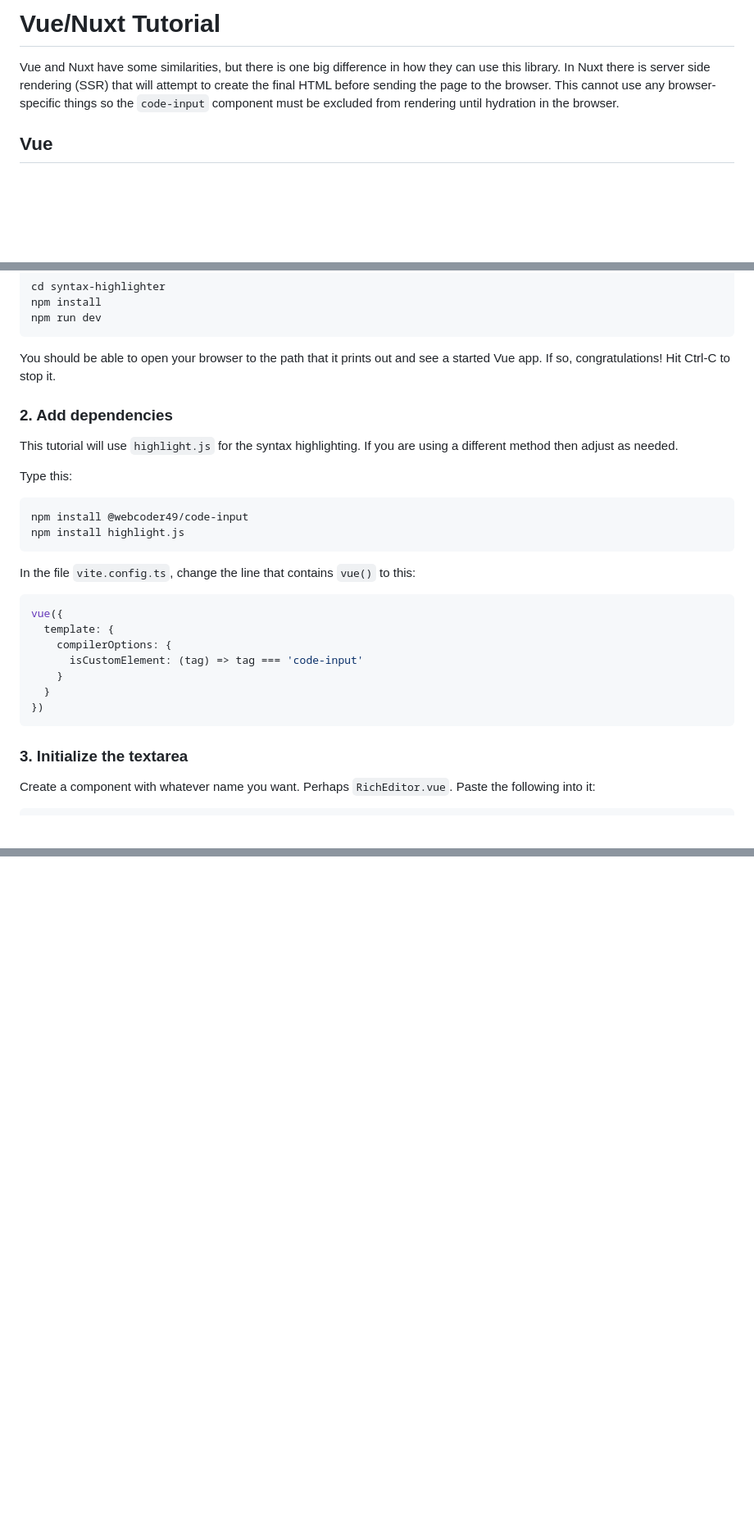
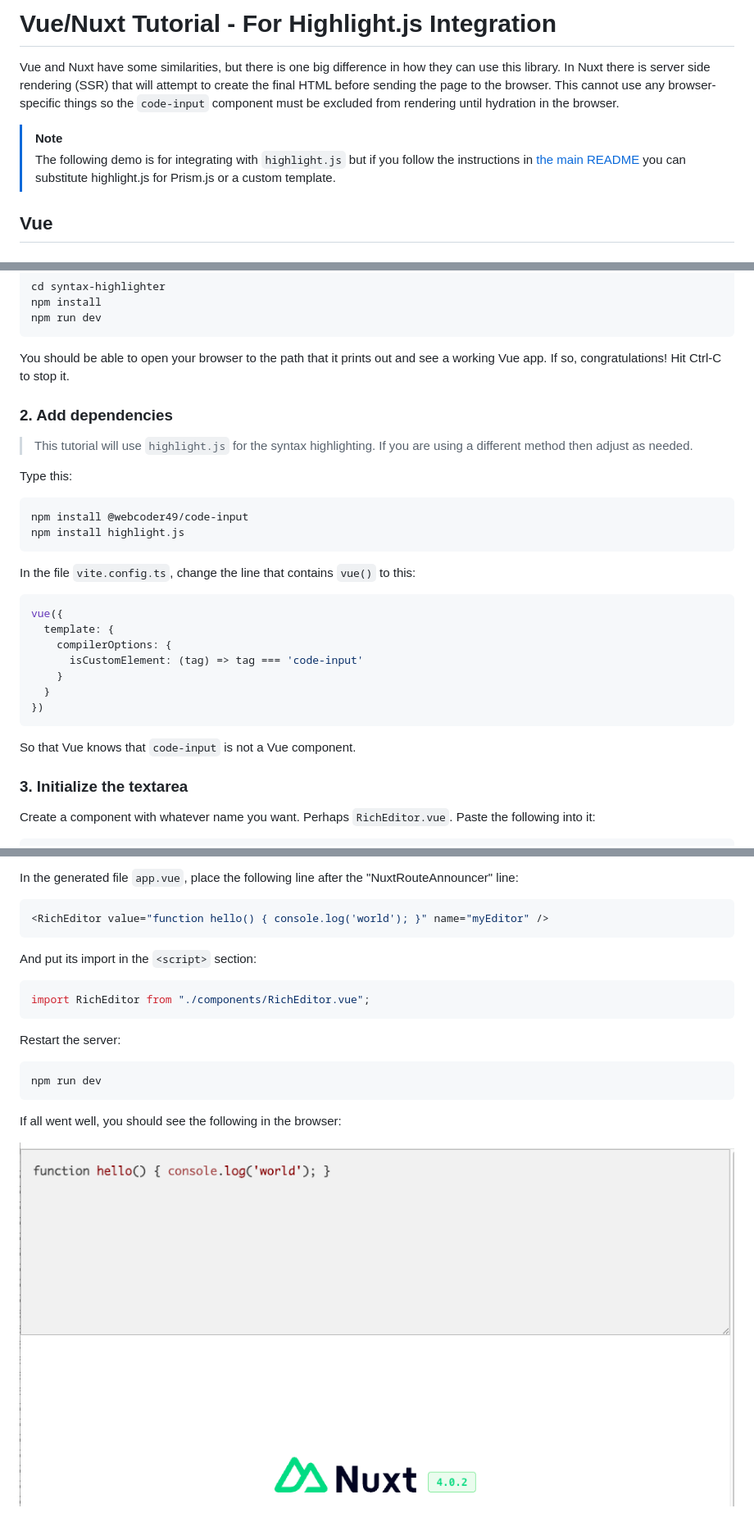
Before and after one commit to WebCoder49/code-input, a Markdown page: docs/vue-tutorial.md, 3 parts joined by grey strips. Shown: that part at 82% size. GitHub-like rendering; pictures changed too: docs/nuxt-demo-screenshot.png (added); blank space fills up the shorter version.

Commit message:
Add Nuxt demo

````diff
--- a/docs/vue-tutorial.md
+++ b/docs/vue-tutorial.md
@@ -1,6 +1,9 @@
-# Vue/Nuxt Tutorial
+# Vue/Nuxt Tutorial - For Highlight.js Integration
 
 Vue and Nuxt have some similarities, but there is one big difference in how they can use this library. In Nuxt there is server side rendering (SSR) that will attempt to create the final HTML before sending the page to the browser. This cannot use any browser-specific things so the `code-input` component must be excluded from rendering until hydration in the browser.
+
+> [!NOTE]
+> The following demo is for integrating with `highlight.js` but if you follow the instructions in [the main README](../README.md) you can substitute highlight.js for Prism.js or a custom template.
 
 ## Vue
 
@@ -56,11 +59,11 @@ npm install
 npm run dev
 ```
 
-You should be able to open your browser to the path that it prints out and see a started Vue app. If so, congratulations! Hit Ctrl-C to stop it.
+You should be able to open your browser to the path that it prints out and see a working Vue app. If so, congratulations! Hit Ctrl-C to stop it.
 
 ### 2. Add dependencies
 
-This tutorial will use `highlight.js` for the syntax highlighting. If you are using a different method then adjust as needed.
+> This tutorial will use `highlight.js` for the syntax highlighting. If you are using a different method then adjust as needed.
 
 Type this:
 ```bash
@@ -78,6 +81,8 @@ vue({
   }
 })
 ```
+
+So that Vue knows that `code-input` is not a Vue component.
 
 ### 3. Initialize the textarea
 
@@ -150,0 +340,18 @@ TODO
+In the generated file `app.vue`, place the following line after the "NuxtRouteAnnouncer" line:
+```vue
+<RichEditor value="function hello() { console.log('world'); }" name="myEditor" />
+```
+
+And put its import in the `<script>` section:
+```vue
+import RichEditor from "./components/RichEditor.vue";
+```
+
+Restart the server:
+```bash
+npm run dev
+```
+
+If all went well, you should see the following in the browser:
+
+![nuxt-demo-screenshot.png](nuxt-demo-screenshot.png)
````
Also changed, not shown: other parts of docs/vue-tutorial.md (+186 -2 lines).
